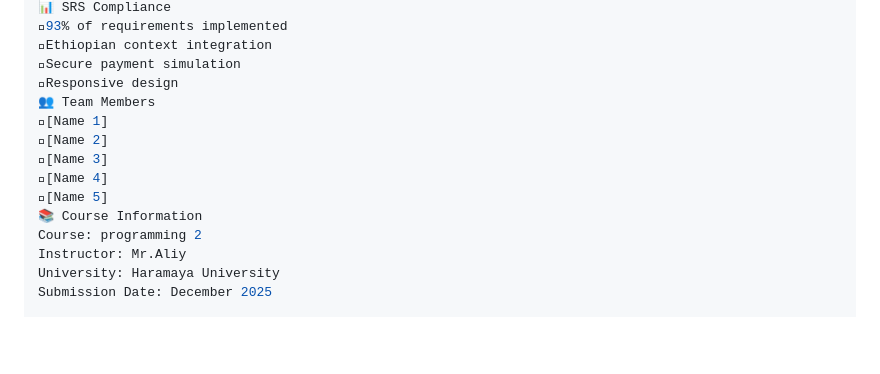
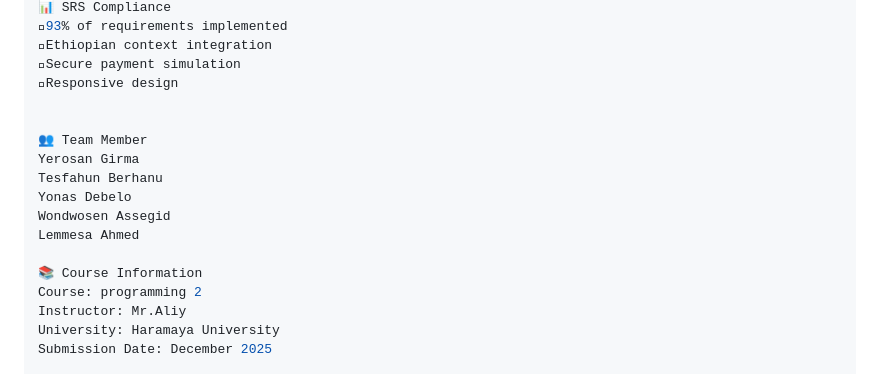
Before and after one commit to yerosang463-sudo/-e-learning-platform-haramaya, a Markdown page: README.md, the part around the change. Rendered like a GitHub page; blank space fills up the shorter version.

Commit message:
Revise team members section in README
Updated team member list in README.md.

```diff
--- a/README.md
+++ b/README.md
@@ -62,12 +62,15 @@ $password = '';  // Your password
 Ethiopian context integration
 Secure payment simulation
 Responsive design
-👥 Team Members
-[Name 1]
-[Name 2]
-[Name 3]
-[Name 4]
-[Name 5]
+
+
+👥 Team Member
+Yerosan Girma
+Tesfahun Berhanu
+Yonas Debelo
+Wondwosen Assegid
+Lemmesa Ahmed
+
 📚 Course Information
 Course: programming 2
 Instructor: Mr.Aliy
```
